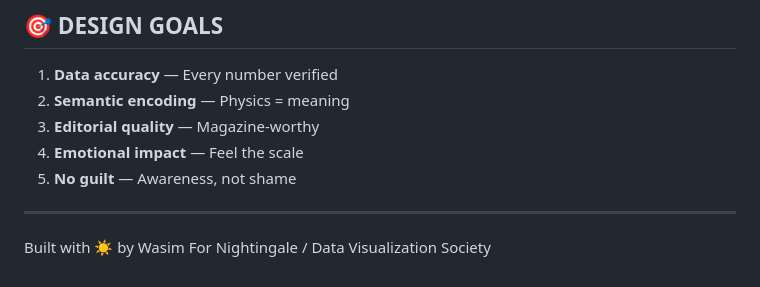
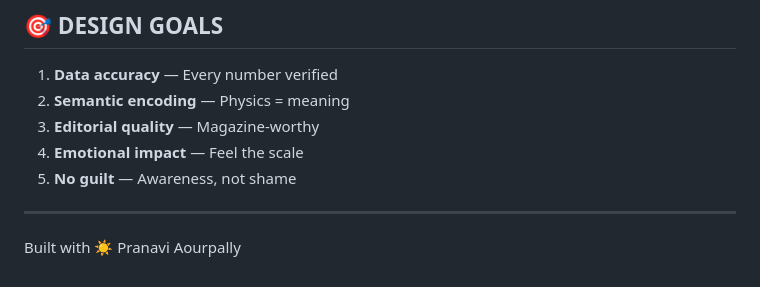
Before and after one commit to aourpallypranavi/glow-climate, a Markdown page: README.md, the part around the change. Rendered like a GitHub page.

```diff
--- a/README.md
+++ b/README.md
@@ -220,5 +220,4 @@ window.glowState
 
 ---
 
-Built with ☀️ by Wasim
-For Nightingale / Data Visualization Society
+Built with ☀️ Pranavi Aourpally
```
